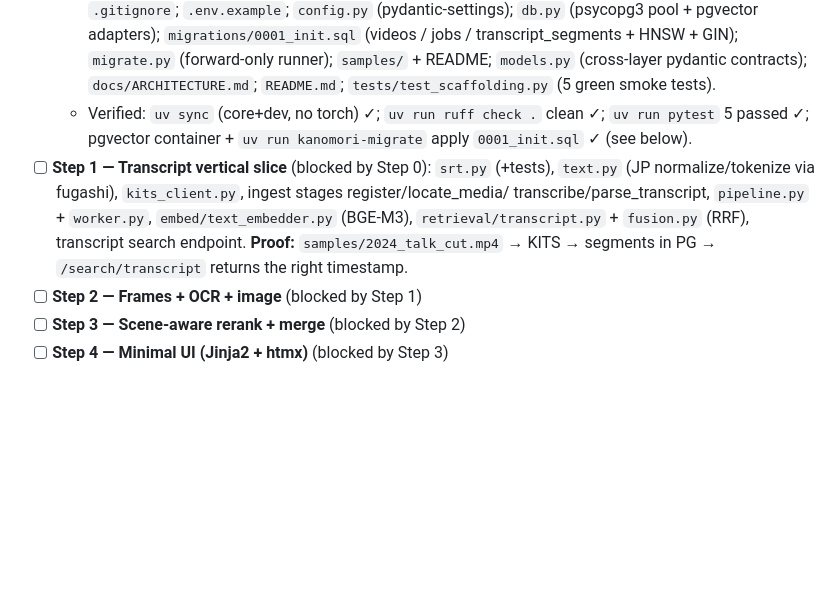
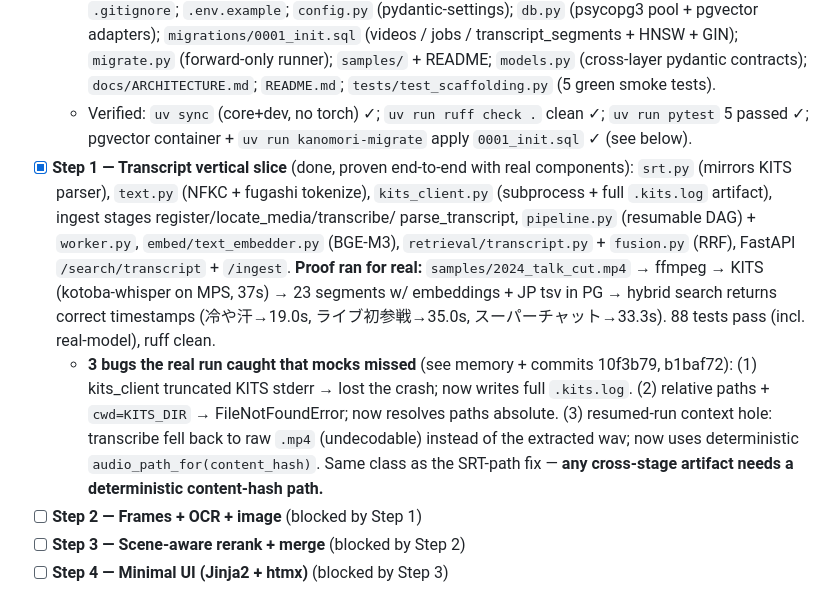
Before and after one commit to Sari-Bot/Kanomori, a Markdown page: HANDOFF.md, the part around the change. GitHub-like rendering; blank space fills up the shorter version.

Commit message:
Update HANDOFF: Step 1 done, proven end-to-end
Mark Step 1 complete with the real-component proof and the 3 bugs the real run caught
(observability, relative-path/cwd, resumed-stage audio fallback). Step 2 is next.

Co-Authored-By: Claude Opus 4.8 (1M context) <noreply@anthropic.com>

```diff
--- a/HANDOFF.md
+++ b/HANDOFF.md
@@ -39,12 +39,21 @@ else is CPU logic, tested without video via unit tests + a **mocked KITS subproc
   - Verified: `uv sync` (core+dev, no torch) ✓; `uv run ruff check .` clean ✓;
     `uv run pytest` 5 passed ✓; pgvector container + `uv run kanomori-migrate` apply
     `0001_init.sql` ✓ (see below).
-- [ ] **Step 1 — Transcript vertical slice** (blocked by Step 0): `srt.py` (+tests), `text.py`
-  (JP normalize/tokenize via fugashi), `kits_client.py`, ingest stages register/locate_media/
-  transcribe/parse_transcript, `pipeline.py` + `worker.py`, `embed/text_embedder.py` (BGE-M3),
-  `retrieval/transcript.py` + `fusion.py` (RRF), transcript search endpoint. **Proof:**
-  `samples/2024_talk_cut.mp4` → KITS → segments in PG → `/search/transcript` returns the right
-  timestamp.
+- [x] **Step 1 — Transcript vertical slice** (done, proven end-to-end with real components):
+  `srt.py` (mirrors KITS parser), `text.py` (NFKC + fugashi tokenize), `kits_client.py`
+  (subprocess + full `.kits.log` artifact), ingest stages register/locate_media/transcribe/
+  parse_transcript, `pipeline.py` (resumable DAG) + `worker.py`, `embed/text_embedder.py`
+  (BGE-M3), `retrieval/transcript.py` + `fusion.py` (RRF), FastAPI `/search/transcript` +
+  `/ingest`. **Proof ran for real:** `samples/2024_talk_cut.mp4` → ffmpeg → KITS
+  (kotoba-whisper on MPS, 37s) → 23 segments w/ embeddings + JP tsv in PG → hybrid search
+  returns correct timestamps (冷や汗→19.0s, ライブ初参戦→35.0s, スーパーチャット→33.3s).
+  88 tests pass (incl. real-model), ruff clean.
+  - **3 bugs the real run caught that mocks missed** (see memory + commits 10f3b79, b1baf72):
+    (1) kits_client truncated KITS stderr → lost the crash; now writes full `.kits.log`.
+    (2) relative paths + `cwd=KITS_DIR` → FileNotFoundError; now resolves paths absolute.
+    (3) resumed-run context hole: transcribe fell back to raw `.mp4` (undecodable) instead of
+    the extracted wav; now uses deterministic `audio_path_for(content_hash)`. Same class as
+    the SRT-path fix — **any cross-stage artifact needs a deterministic content-hash path.**
 - [ ] **Step 2 — Frames + OCR + image** (blocked by Step 1)
 - [ ] **Step 3 — Scene-aware rerank + merge** (blocked by Step 2)
 - [ ] **Step 4 — Minimal UI (Jinja2 + htmx)** (blocked by Step 3)
```
